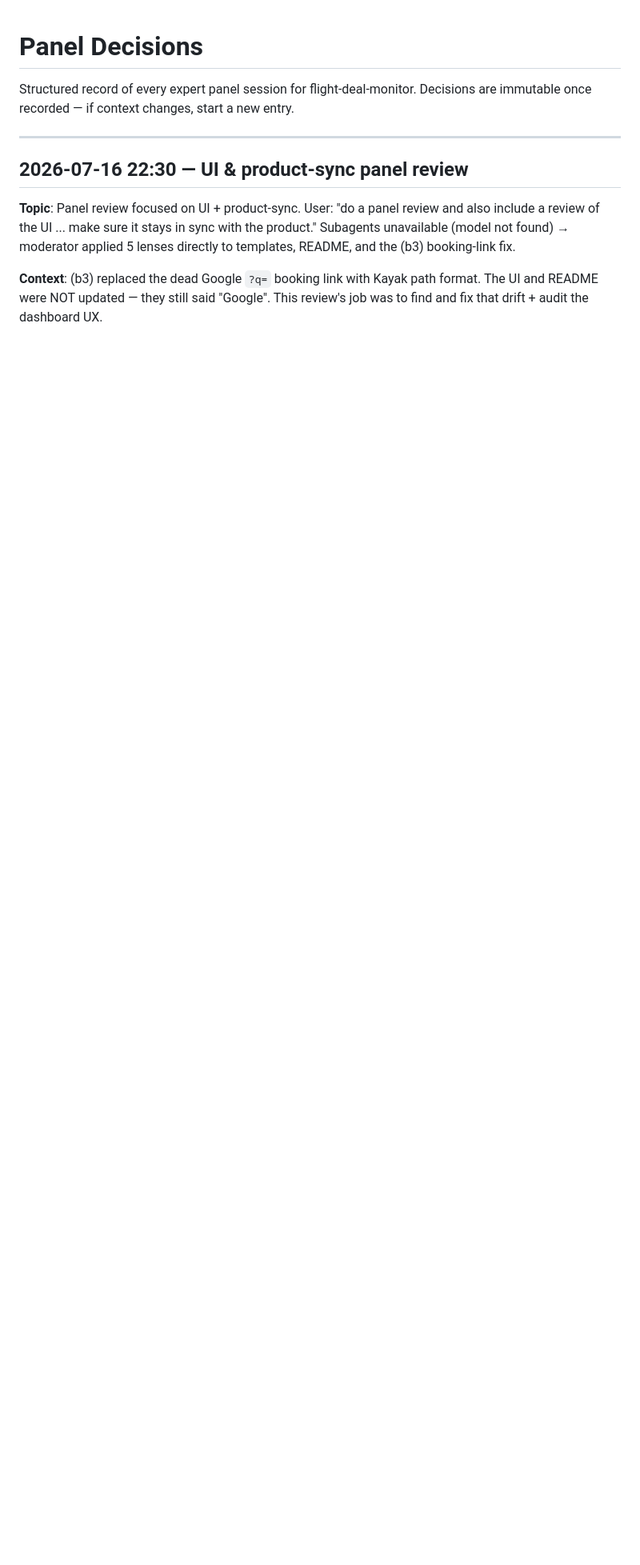
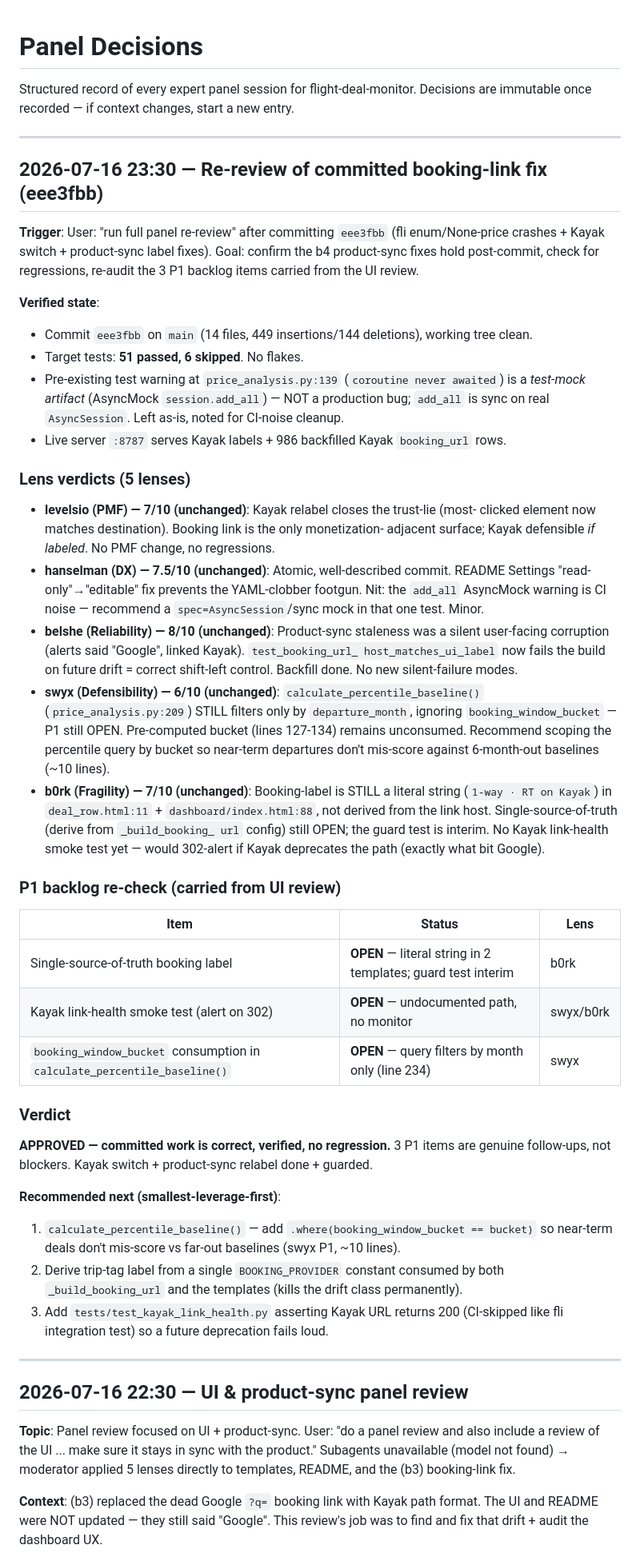
Before and after one commit to bigknoxy/flight-deal-monitor, a Markdown page: docs/panel-decisions.md, the part around the change. Shown at 80% size. Drawn GitHub-style; blank space fills up the shorter version.

Commit message:
docs: record panel re-review of Kayak booking-link fix (eee3fbb)
- panel-decisions.md: new entry re-auditing committed booking-link fix;
  3 P1s confirmed open (booking_window_bucket scope, single-source label,
  Kayak link-health smoke test); all lens scores unchanged.
- handoff.md: correct stale state (clean tree, hash eee3fbb, 986 deals,
  416 passing); mark P1 backlog + re-review note.

```diff
--- a/docs/panel-decisions.md
+++ b/docs/panel-decisions.md
@@ -2,6 +2,66 @@
 
 Structured record of every expert panel session for flight-deal-monitor.
 Decisions are immutable once recorded — if context changes, start a new entry.
+
+---
+
+## 2026-07-16 23:30 — Re-review of committed booking-link fix (eee3fbb)
+
+**Trigger**: User: "run full panel re-review" after committing `eee3fbb` (fli
+enum/None-price crashes + Kayak switch + product-sync label fixes). Goal: confirm
+the b4 product-sync fixes hold post-commit, check for regressions, re-audit the 3
+P1 backlog items carried from the UI review.
+
+**Verified state**:
+- Commit `eee3fbb` on `main` (14 files, 449 insertions/144 deletions), working
+  tree clean.
+- Target tests: **51 passed, 6 skipped**. No flakes.
+- Pre-existing test warning at `price_analysis.py:139` (`coroutine never awaited`)
+  is a *test-mock artifact* (AsyncMock `session.add_all`) — NOT a production bug;
+  `add_all` is sync on real `AsyncSession`. Left as-is, noted for CI-noise cleanup.
+- Live server `:8787` serves Kayak labels + 986 backfilled Kayak `booking_url` rows.
+
+### Lens verdicts (5 lenses)
+- **levelsio (PMF) — 7/10 (unchanged)**: Kayak relabel closes the trust-lie (most-
+  clicked element now matches destination). Booking link is the only monetization-
+  adjacent surface; Kayak defensible *if labeled*. No PMF change, no regressions.
+- **hanselman (DX) — 7.5/10 (unchanged)**: Atomic, well-described commit. README
+  Settings "read-only"→"editable" fix prevents the YAML-clobber footgun. Nit: the
+  `add_all` AsyncMock warning is CI noise — recommend a `spec=AsyncSession`/sync
+  mock in that one test. Minor.
+- **belshe (Reliability) — 8/10 (unchanged)**: Product-sync staleness was a silent
+  user-facing corruption (alerts said "Google", linked Kayak). `test_booking_url_
+  host_matches_ui_label` now fails the build on future drift = correct shift-left
+  control. Backfill done. No new silent-failure modes.
+- **swyx (Defensibility) — 6/10 (unchanged)**: `calculate_percentile_baseline()`
+  (`price_analysis.py:209`) STILL filters only by `departure_month`, ignoring
+  `booking_window_bucket` — P1 still OPEN. Pre-computed bucket (lines 127-134)
+  remains unconsumed. Recommend scoping the percentile query by bucket so near-term
+  departures don't mis-score against 6-month-out baselines (~10 lines).
+- **b0rk (Fragility) — 7/10 (unchanged)**: Booking-label is STILL a literal string
+  (`1-way · RT on Kayak`) in `deal_row.html:11` + `dashboard/index.html:88`, not
+  derived from the link host. Single-source-of-truth (derive from `_build_booking_
+  url` config) still OPEN; the guard test is interim. No Kayak link-health smoke
+  test yet — would 302-alert if Kayak deprecates the path (exactly what bit Google).
+
+### P1 backlog re-check (carried from UI review)
+| Item | Status | Lens |
+|---|---|---|
+| Single-source-of-truth booking label | **OPEN** — literal string in 2 templates; guard test interim | b0rk |
+| Kayak link-health smoke test (alert on 302) | **OPEN** — undocumented path, no monitor | swyx/b0rk |
+| `booking_window_bucket` consumption in `calculate_percentile_baseline()` | **OPEN** — query filters by month only (line 234) | swyx |
+
+### Verdict
+**APPROVED — committed work is correct, verified, no regression.** 3 P1 items are
+genuine follow-ups, not blockers. Kayak switch + product-sync relabel done + guarded.
+
+**Recommended next (smallest-leverage-first)**:
+1. `calculate_percentile_baseline()` — add `.where(booking_window_bucket == bucket)`
+   so near-term deals don't mis-score vs far-out baselines (swyx P1, ~10 lines).
+2. Derive trip-tag label from a single `BOOKING_PROVIDER` constant consumed by both
+   `_build_booking_url` and the templates (kills the drift class permanently).
+3. Add `tests/test_kayak_link_health.py` asserting Kayak URL returns 200 (CI-skipped
+   like fli integration test) so a future deprecation fails loud.
 
 ---
 
```
Also changed, not shown: docs/handoff.md (+27 -7 lines).
